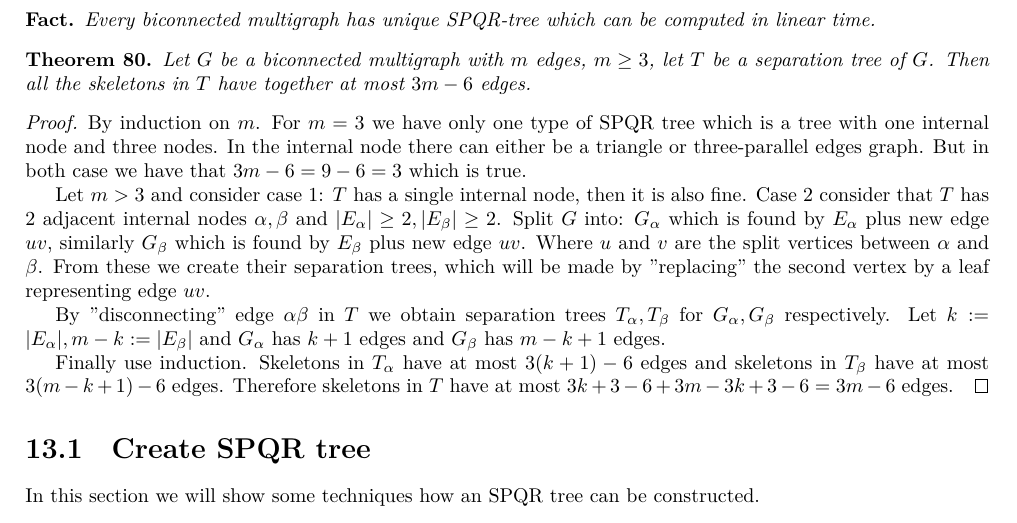
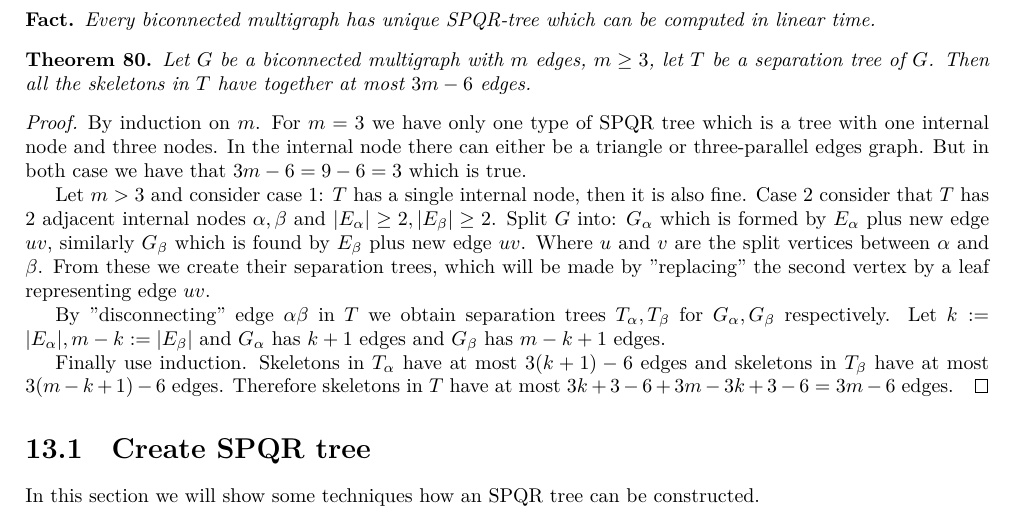
Before and after one commit to metury/notes, a LaTeX thesis (grg/grg.tex, which reads grg/grg-ii/04-spqr-trees.tex): part of page 59 of 67, cut so that both start at the same text. Compiled offline with LuaLaTeX.

Commit message:
txs auto checkin

```diff
--- a/grg/grg-ii/04-spqr-trees.tex
+++ b/grg/grg-ii/04-spqr-trees.tex
@@ -96,7 +96,7 @@ Before we show another interesting structure called SPQR-trees note that they ar
 \begin{proof}
 	By induction on $m$. For $m = 3$ we have only one type of SPQR tree which is a tree with one internal node and three nodes. In the internal node there can either be a triangle or three-parallel edges graph. But in both case we have that $3m - 6 = 9 - 6 = 3$ which is true.
 
-	Let $m > 3$ and consider case 1: $T$ has a single internal node, then it is also fine. Case 2 consider that $T$ has 2 adjacent internal nodes $\alpha, \beta$ and $|E_\alpha| \geq 2, |E_\beta| \geq 2$. Split $G$ into: $G_\alpha$ which is found by $E_\alpha$ plus new edge $uv$, similarly $G_\beta$ which is found by $E_\beta$ plus new edge $uv$. Where $u$ and $v$ are the split vertices between $\alpha$ and $\beta$. From these we create their separation trees, which will be made by "replacing" the second vertex by a leaf representing edge $uv$.
+	Let $m > 3$ and consider case 1: $T$ has a single internal node, then it is also fine. Case 2 consider that $T$ has 2 adjacent internal nodes $\alpha, \beta$ and $|E_\alpha| \geq 2, |E_\beta| \geq 2$. Split $G$ into: $G_\alpha$ which is formed by $E_\alpha$ plus new edge $uv$, similarly $G_\beta$ which is found by $E_\beta$ plus new edge $uv$. Where $u$ and $v$ are the split vertices between $\alpha$ and $\beta$. From these we create their separation trees, which will be made by "replacing" the second vertex by a leaf representing edge $uv$.
 
 	By "disconnecting" edge $\alpha\beta$ in $T$ we obtain separation trees $T_\alpha, T_\beta$ for $G_\alpha, G_\beta$ respectively. Let $k := |E_\alpha|, m -k := |E_\beta|$ and $G_\alpha$ has $k+1$ edges and $G_\beta$ has $m-k+1$ edges.
 
```
